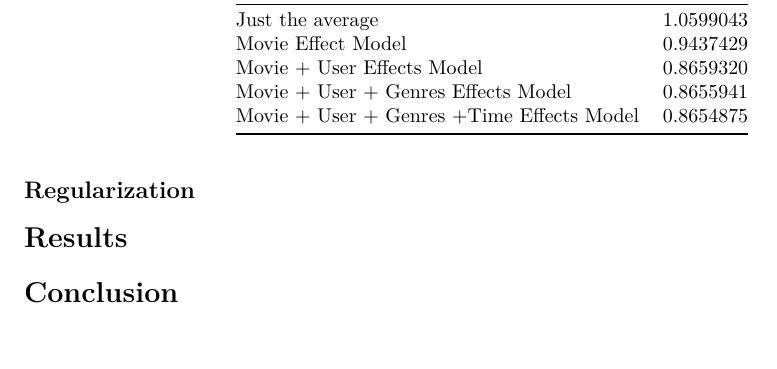
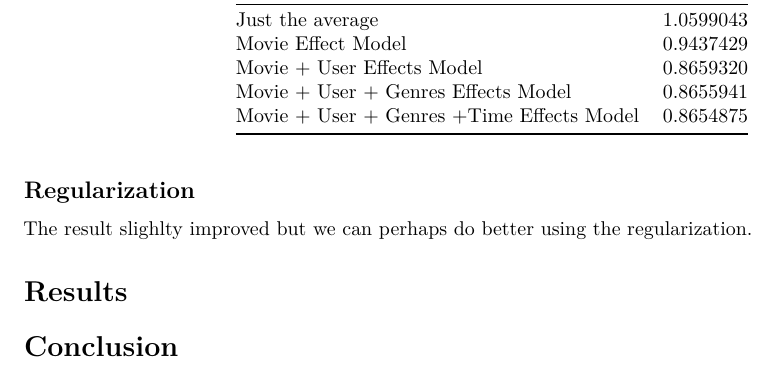
Before and after one commit to andrearoetti/MovieLens, an R Markdown document (MovieLens.Rmd): part of page 9 of 9, cut so that both start at the same text, the shorter picture padded with empty space. The pictures show the output file MovieLens.pdf that the author committed with the source.

Commit message:
prova giorno finale

```diff
--- a/MovieLens.Rmd
+++ b/MovieLens.Rmd
@@ -222,6 +222,7 @@ rmse_results %>% knitr::kable()
 
 ## Regularization
 
+The result slighlty improved but we can perhaps do better using the regularization.
 
 
 # Results
```
Also changed, not shown: MovieLens.R (+1 -0 lines), MovieLens.pdf.
